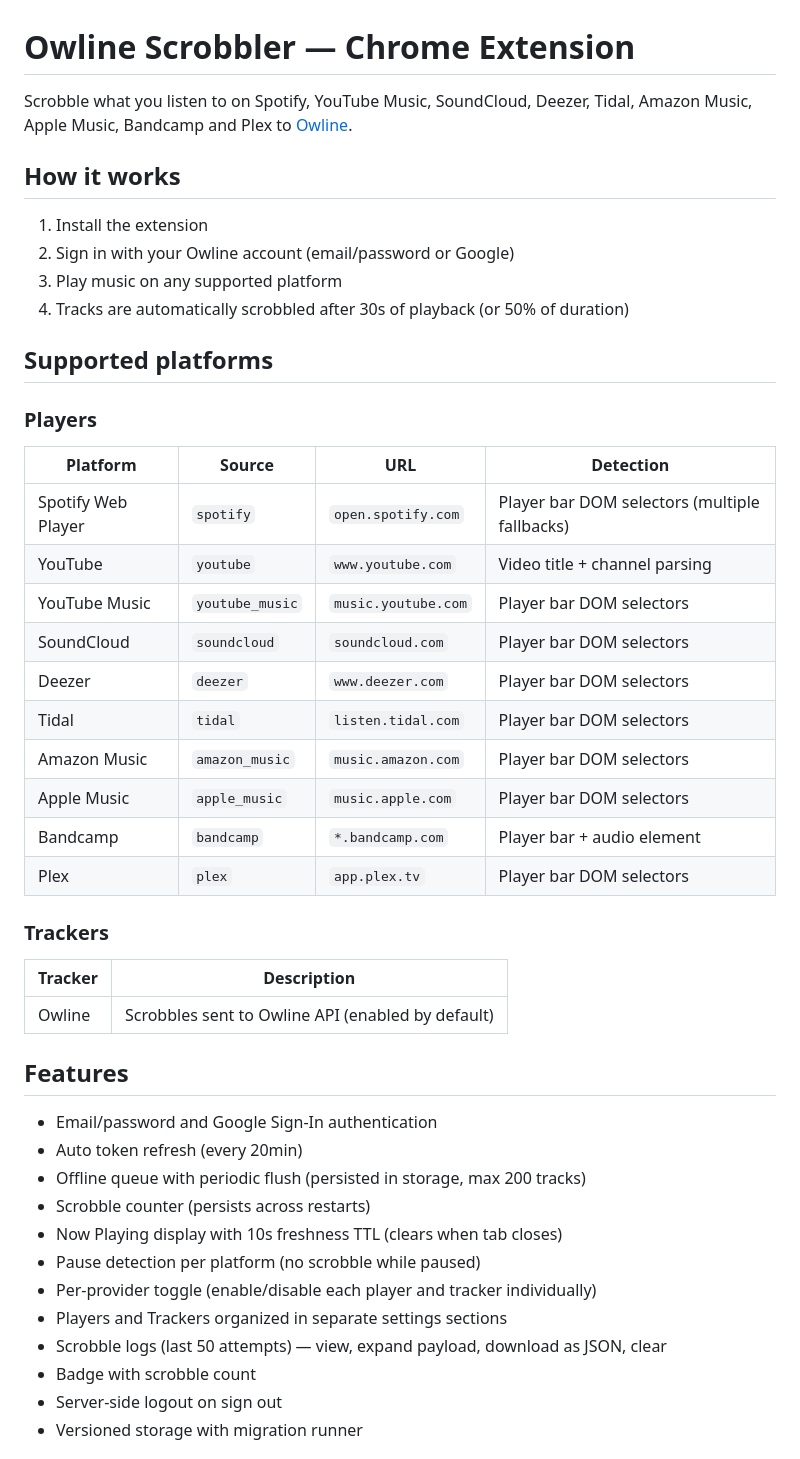
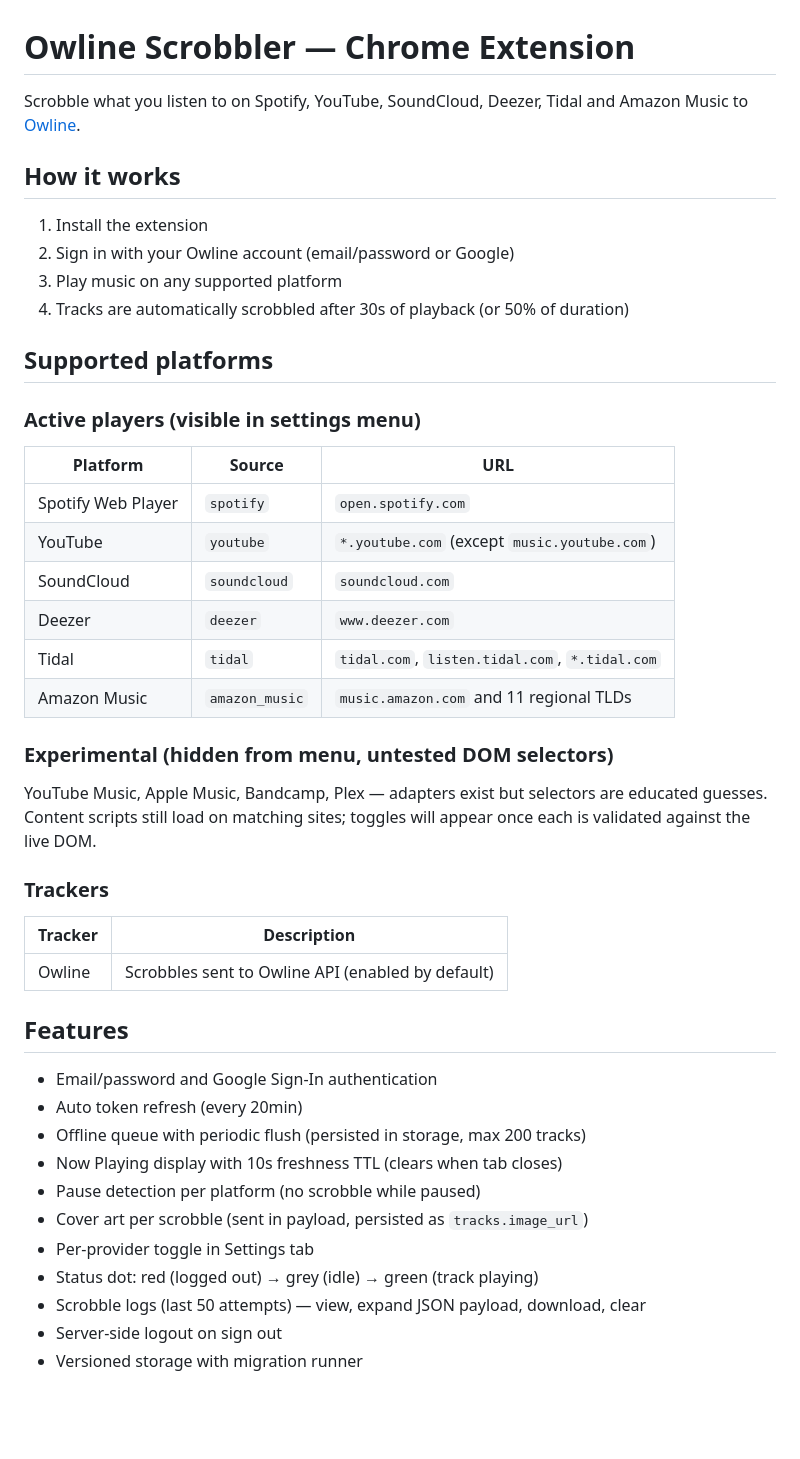
Before and after one commit to owline-io/owline-scrobbler-extension, a Markdown page: README.md, the part around one of its changes. GitHub-like rendering; blank space fills up the shorter version.

```diff
--- a/README.md
+++ b/README.md
@@ -1,6 +1,6 @@
 # Owline Scrobbler — Chrome Extension
 
-Scrobble what you listen to on Spotify, YouTube Music, SoundCloud, Deezer, Tidal, Amazon Music, Apple Music, Bandcamp and Plex to [Owline](https://owline.io).
+Scrobble what you listen to on Spotify, YouTube, SoundCloud, Deezer, Tidal and Amazon Music to [Owline](https://owline.io).
 
 ## How it works
 
@@ -11,20 +11,20 @@ Scrobble what you listen to on Spotify, YouTube Music, SoundCloud, Deezer, Tidal
 
 ## Supported platforms
 
-### Players
+### Active players (visible in settings menu)
 
-| Platform | Source | URL | Detection |
-|----------|--------|-----|-----------|
-| Spotify Web Player | `spotify` | `open.spotify.com` | Player bar DOM selectors (multiple fallbacks) |
-| YouTube | `youtube` | `www.youtube.com` | Video title + channel parsing |
-| YouTube Music | `youtube_music` | `music.youtube.com` | Player bar DOM selectors |
-| SoundCloud | `soundcloud` | `soundcloud.com` | Player bar DOM selectors |
-| Deezer | `deezer` | `www.deezer.com` | Player bar DOM selectors |
-| Tidal | `tidal` | `listen.tidal.com` | Player bar DOM selectors |
-| Amazon Music | `amazon_music` | `music.amazon.com` | Player bar DOM selectors |
-| Apple Music | `apple_music` | `music.apple.com` | Player bar DOM selectors |
-| Bandcamp | `bandcamp` | `*.bandcamp.com` | Player bar + audio element |
-| Plex | `plex` | `app.plex.tv` | Player bar DOM selectors |
+| Platform | Source | URL |
+|----------|--------|-----|
+| Spotify Web Player | `spotify` | `open.spotify.com` |
+| YouTube | `youtube` | `*.youtube.com` (except `music.youtube.com`) |
+| SoundCloud | `soundcloud` | `soundcloud.com` |
+| Deezer | `deezer` | `www.deezer.com` |
+| Tidal | `tidal` | `tidal.com`, `listen.tidal.com`, `*.tidal.com` |
+| Amazon Music | `amazon_music` | `music.amazon.com` and 11 regional TLDs |
+
+### Experimental (hidden from menu, untested DOM selectors)
+
+YouTube Music, Apple Music, Bandcamp, Plex — adapters exist but selectors are educated guesses. Content scripts still load on matching sites; toggles will appear once each is validated against the live DOM.
 
 ### Trackers
 
@@ -37,13 +37,12 @@ Scrobble what you listen to on Spotify, YouTube Music, SoundCloud, Deezer, Tidal
 - Email/password and Google Sign-In authentication
 - Auto token refresh (every 20min)
 - Offline queue with periodic flush (persisted in storage, max 200 tracks)
-- Scrobble counter (persists across restarts)
 - Now Playing display with 10s freshness TTL (clears when tab closes)
 - Pause detection per platform (no scrobble while paused)
-- Per-provider toggle (enable/disable each player and tracker individually)
-- Players and Trackers organized in separate settings sections
-- Scrobble logs (last 50 attempts) — view, expand payload, download as JSON, clear
-- Badge with scrobble count
+- Cover art per scrobble (sent in payload, persisted as `tracks.image_url`)
+- Per-provider toggle in Settings tab
+- Status dot: red (logged out) → grey (idle) → green (track playing)
+- Scrobble logs (last 50 attempts) — view, expand JSON payload, download, clear
 - Server-side logout on sign out
 - Versioned storage with migration runner
 
```
Also changed, not shown: other parts of README.md (+35 -18 lines).
